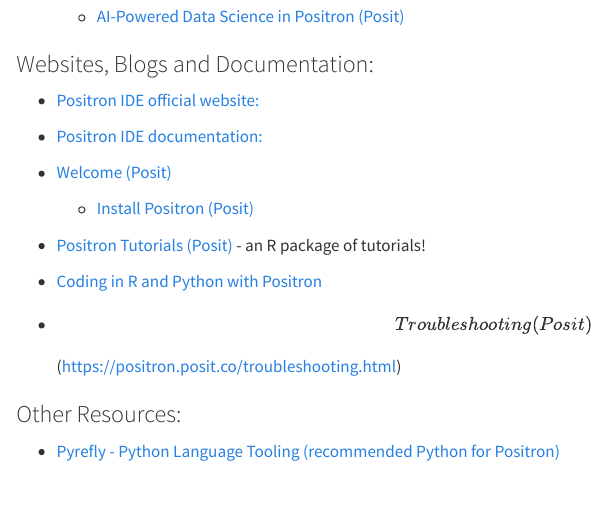
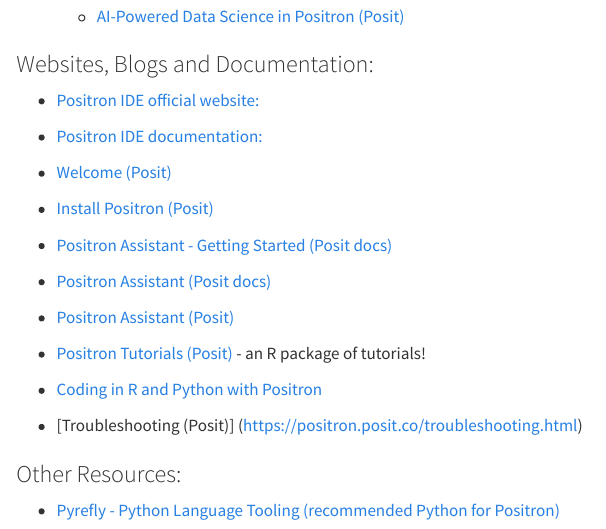
Before and after one commit to BarryDeCicco/AARUG_2026_04_09_AI_In_Positron, a Quarto document (Introduction to Positron and AI - AARUG 2026_04_09.qmd): the page in a window 1100 px wide, from 2560 px down. Rendered offline with R 4.5, knitr and Pandoc in place of Quarto, with nearby package versions.

Commit message:
added reference, cleaned up formatting

```diff
--- a/Introduction to Positron and AI - AARUG 2026_04_09.qmd
+++ b/Introduction to Positron and AI - AARUG 2026_04_09.qmd
@@ -150,34 +150,26 @@
         <p>
 
 ### Websites, Blogs and Documentation:
-
 <p>
-
--   [Positron IDE official website:](https://positron.ai/)
-
-    <p>
-
--   [Positron IDE documentation:](https://docs.positron.ai/)
-
-    <p>
-
--   [Welcome (Posit)](https://positron.posit.co/welcome.html)
-
-    <p>
-
-    -   [Install Positron (Posit)](https://positron.posit.co/install.html)
-
-        <p>
-
--   [Positron Tutorials (Posit)](https://ppbds.github.io/positron.tutorials/) - an R package of tutorials!
-
-    <p>
-
--   [Coding in R and Python with Positron](https://occasionaldivergences.com/posts/positron-intro/)
-
-    <p>
-
--   \[Troubleshooting (Posit)\] (https://positron.posit.co/troubleshooting.html)
+- [Positron IDE official website:](https://positron.ai/)
+<p>
+- [Positron IDE documentation:](https://docs.positron.ai/)
+<p>
+- [Welcome (Posit)](https://positron.posit.co/welcome.html)
+<p>
+- [Install Positron (Posit)](https://positron.posit.co/install.html)
+<p>
+- [Positron Assistant - Getting Started (Posit docs)](https://positron.posit.co/assistant-getting-started.html)
+<p>
+- [Positron Assistant (Posit docs)](https://docs.posit.co/ide/server-pro/user/positron/guide/positron-assistant.html)
+<p>
+- [Positron Assistant (Posit)](https://positron.posit.co/assistant.html)
+<p>
+- [Positron Tutorials (Posit)](https://ppbds.github.io/positron.tutorials/) - an R package of tutorials!
+<p>
+- [Coding in R and Python with Positron](https://occasionaldivergences.com/posts/positron-intro/)
+<p>
+- [Troubleshooting (Posit)] (https://positron.posit.co/troubleshooting.html)
 
 ### Other Resources:
 
```
